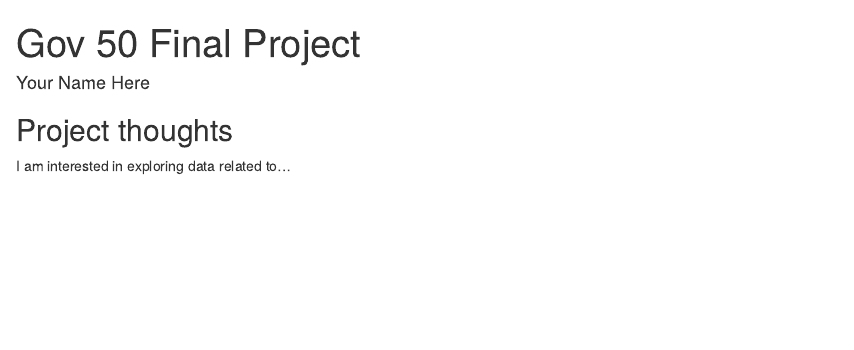
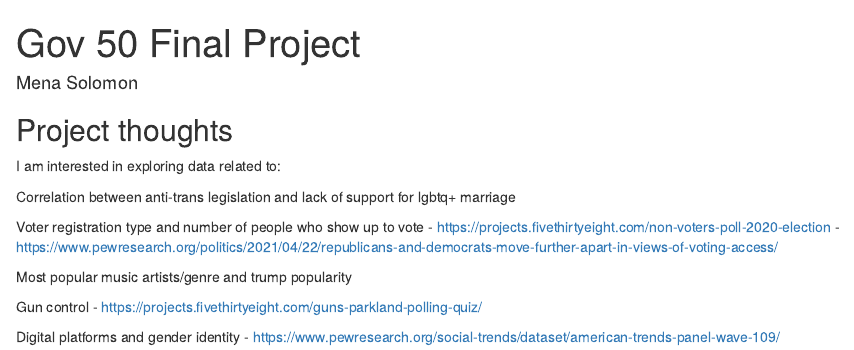
Before and after one commit to menemshasolomon/gov50-final-project, an R Markdown document (index.Rmd): the page in a window 1100 px wide, from its top. Rendered offline with R 4.5, knitr and Pandoc, with nearby package versions; drawn as R Markdown's standard HTML page in place of the format the file asks for.

Commit message:
Final project milestone 1 -- data ideas.

```diff
--- a/index.Rmd
+++ b/index.Rmd
@@ -1,6 +1,6 @@
 ---
 title: "Gov 50 Final Project"
-author: "Your Name Here"
+author: "Mena Solomon"
 description: "My final project"
 output:
   distill::distill_article:
@@ -11,4 +11,18 @@ output:
 
 ## Project thoughts
 
-I am interested in exploring data related to...
+I am interested in exploring data related to:
+
+Correlation between anti-trans legislation and lack of support for lgbtq+ marriage
+
+Voter registration type and number of people who show up to vote
+- https://projects.fivethirtyeight.com/non-voters-poll-2020-election
+- https://www.pewresearch.org/politics/2021/04/22/republicans-and-democrats-move-further-apart-in-views-of-voting-access/
+
+Most popular music artists/genre and trump popularity
+
+Gun control
+- https://projects.fivethirtyeight.com/guns-parkland-polling-quiz/
+
+Digital platforms and gender identity
+- https://www.pewresearch.org/social-trends/dataset/american-trends-panel-wave-109/
```
